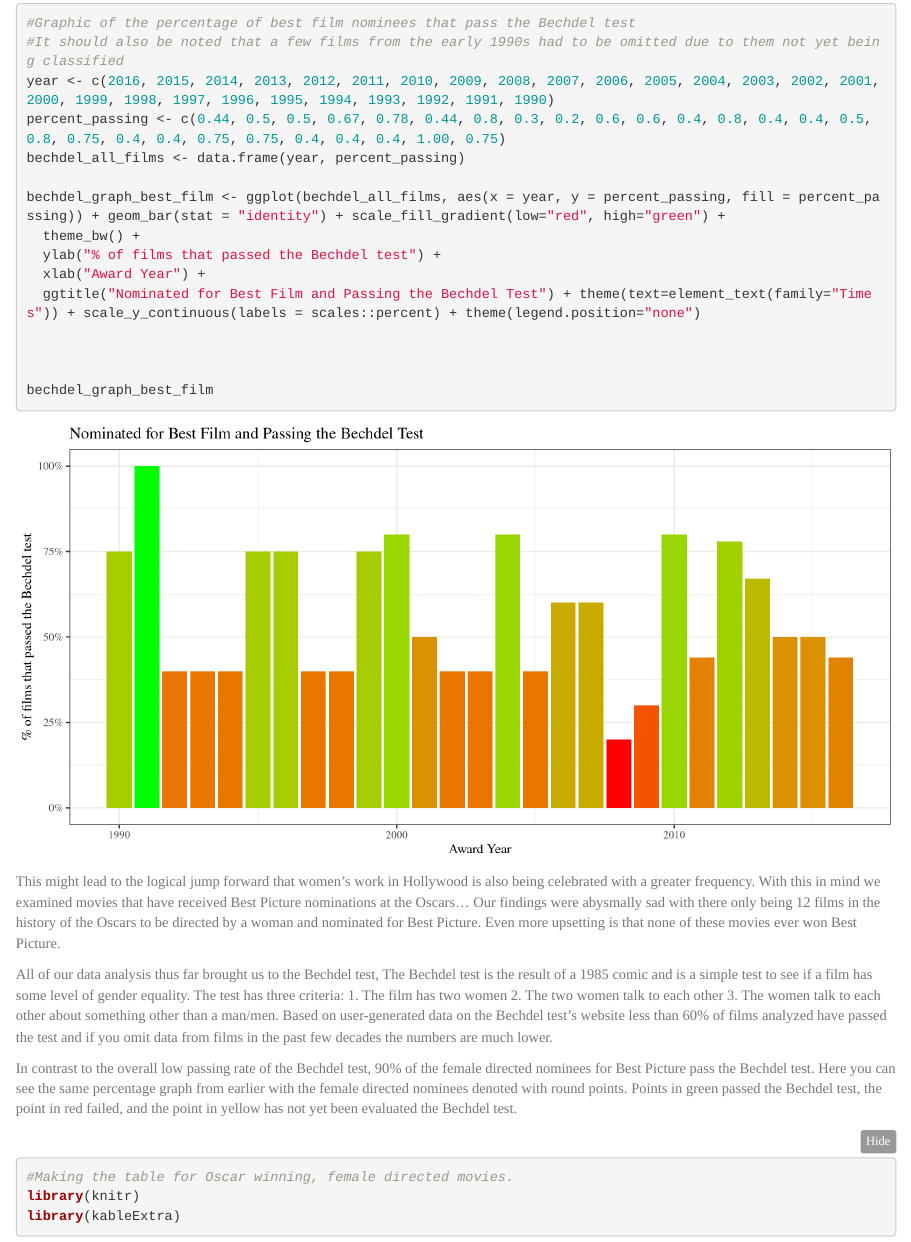
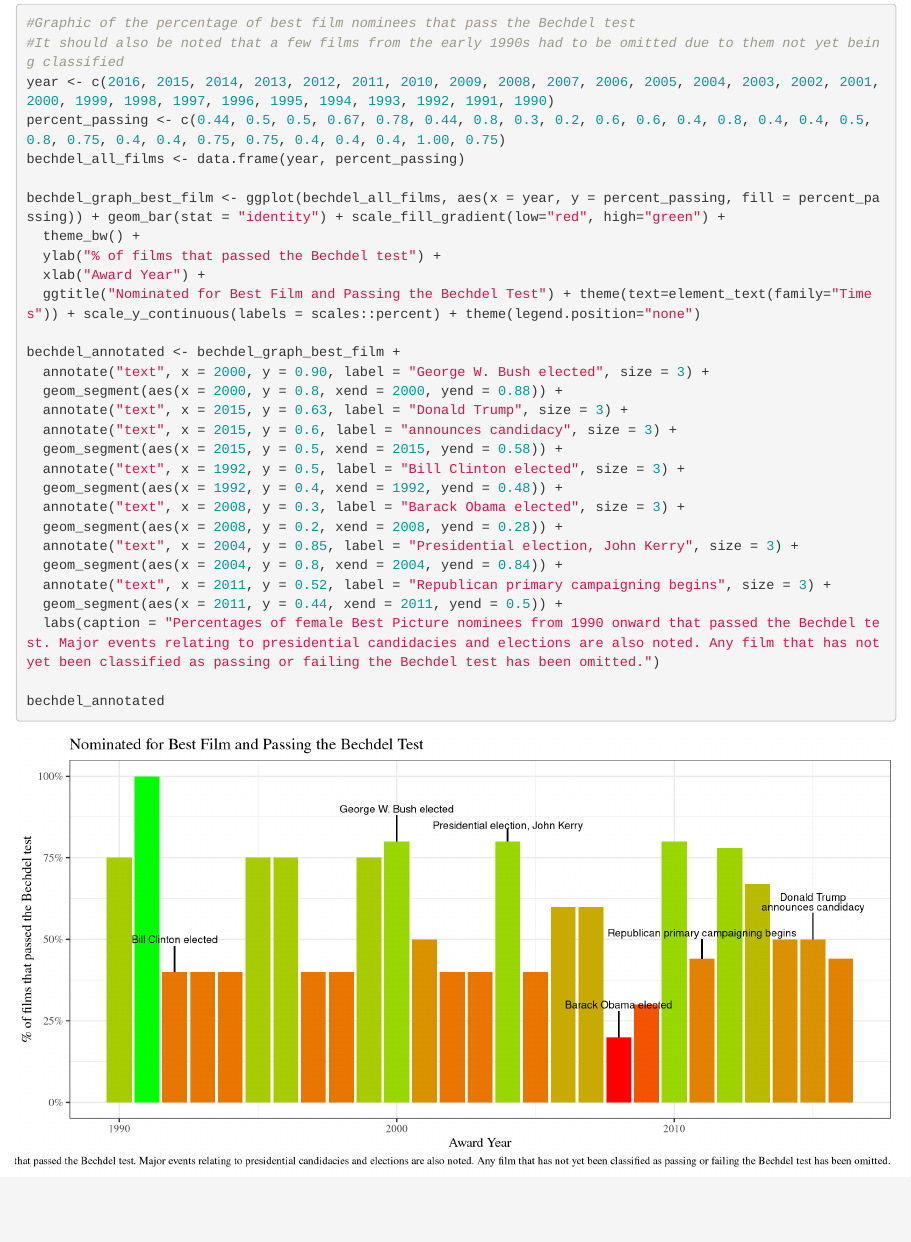
Before and after one commit to ltanji21/MiniProject4, an R Markdown document (MiniProject4.Rmd): the page in a window 1100 px wide, from 4030 px down before the commit and from 4830 px down after it, so that both start at the same text. Rendered offline with R 4.5, knitr and Pandoc, with nearby package versions; folded parts are opened; some code elsewhere in the file could not run offline.

Commit message:
Updating order od figures and adding a caption to the bar graph

````diff
--- a/MiniProject4.Rmd
+++ b/MiniProject4.Rmd
@@ -138,31 +136,3 @@ female_director_graph_best_film
-#Graphic of the percentage of best film nominees that pass the Bechdel test
-#It should also be noted that a few films from the early 1990s had to be omitted due to them not yet being classified
-year <- c(2016, 2015, 2014, 2013, 2012, 2011, 2010, 2009, 2008, 2007, 2006, 2005, 2004, 2003, 2002, 2001, 2000, 1999, 1998, 1997, 1996, 1995, 1994, 1993, 1992, 1991, 1990)
-percent_passing <- c(0.44, 0.5, 0.5, 0.67, 0.78, 0.44, 0.8, 0.3, 0.2, 0.6, 0.6, 0.4, 0.8, 0.4, 0.4, 0.5, 0.8, 0.75, 0.4, 0.4, 0.75, 0.75, 0.4, 0.4, 0.4, 1.00, 0.75)
-bechdel_all_films <- data.frame(year, percent_passing)
-
-bechdel_graph_best_film <- ggplot(bechdel_all_films, aes(x = year, y = percent_passing, fill = percent_passing)) + geom_bar(stat = "identity") + scale_fill_gradient(low="red", high="green") +
-  theme_bw() +
-  ylab("% of films that passed the Bechdel test") +
-  xlab("Award Year") +
-  ggtitle("Nominated for Best Film and Passing the Bechdel Test") + theme(text=element_text(family="Times")) + scale_y_continuous(labels = scales::percent) + theme(legend.position="none")
-
-
-
-bechdel_graph_best_film
-```
-
-
-This might lead to the logical jump forward that women’s work in Hollywood is also being celebrated with a greater frequency. With this in mind we examined movies that have received Best Picture nominations at the Oscars… Our findings were abysmally sad with there only being 12 films in the history of the Oscars to be directed by a woman and nominated for Best Picture. Even more upsetting is that none of these movies ever won Best Picture.
-
-All of our data analysis thus far brought us to the Bechdel test, The Bechdel test is the result of a 1985 comic and is a simple test to see if a film has some level of gender equality. The test has three criteria:
-1. The film has two women
-2. The two women talk to each other
-3. The women talk to each other about something other than a man/men.
-Based on user-generated data on the Bechdel test’s website less than 60% of films analyzed have passed the test and if you omit data from films in the past few decades the numbers are much lower.
-
-In contrast to the overall low passing rate of the Bechdel test, 90% of the female directed nominees for Best Picture pass the Bechdel test. Here you can see the same percentage graph from earlier with the female directed nominees denoted with round points. Points in green passed the Bechdel test, the point in red failed, and the point in yellow has not yet been evaluated the Bechdel test.
-
 ```{r, warning=FALSE, messages = FALSE}
 #Making the table for Oscar winning, female directed movies.
 library(knitr)
@@ -189,0 +161,29 @@ Oscars_directors_info
+#Graphic of the percentage of best film nominees that pass the Bechdel test
+#It should also be noted that a few films from the early 1990s had to be omitted due to them not yet being classified
+year <- c(2016, 2015, 2014, 2013, 2012, 2011, 2010, 2009, 2008, 2007, 2006, 2005, 2004, 2003, 2002, 2001, 2000, 1999, 1998, 1997, 1996, 1995, 1994, 1993, 1992, 1991, 1990)
+percent_passing <- c(0.44, 0.5, 0.5, 0.67, 0.78, 0.44, 0.8, 0.3, 0.2, 0.6, 0.6, 0.4, 0.8, 0.4, 0.4, 0.5, 0.8, 0.75, 0.4, 0.4, 0.75, 0.75, 0.4, 0.4, 0.4, 1.00, 0.75)
+bechdel_all_films <- data.frame(year, percent_passing)
+
+bechdel_graph_best_film <- ggplot(bechdel_all_films, aes(x = year, y = percent_passing, fill = percent_passing)) + geom_bar(stat = "identity") + scale_fill_gradient(low="red", high="green") +
+  theme_bw() +
+  ylab("% of films that passed the Bechdel test") +
+  xlab("Award Year") +
+  ggtitle("Nominated for Best Film and Passing the Bechdel Test") + theme(text=element_text(family="Times")) + scale_y_continuous(labels = scales::percent) + theme(legend.position="none")
+
+bechdel_annotated <- bechdel_graph_best_film +
+  annotate("text", x = 2000, y = 0.90, label = "George W. Bush elected", size = 3) +
+  geom_segment(aes(x = 2000, y = 0.8, xend = 2000, yend = 0.88)) +
+  annotate("text", x = 2015, y = 0.63, label = "Donald Trump", size = 3) +
+  annotate("text", x = 2015, y = 0.6, label = "announces candidacy", size = 3) +
+  geom_segment(aes(x = 2015, y = 0.5, xend = 2015, yend = 0.58)) +
+  annotate("text", x = 1992, y = 0.5, label = "Bill Clinton elected", size = 3) +
+  geom_segment(aes(x = 1992, y = 0.4, xend = 1992, yend = 0.48)) +
+  annotate("text", x = 2008, y = 0.3, label = "Barack Obama elected", size = 3) +
+  geom_segment(aes(x = 2008, y = 0.2, xend = 2008, yend = 0.28)) +
+  annotate("text", x = 2004, y = 0.85, label = "Presidential election, John Kerry", size = 3) +
+  geom_segment(aes(x = 2004, y = 0.8, xend = 2004, yend = 0.84)) +
+  annotate("text", x = 2011, y = 0.52, label = "Republican primary campaigning begins", size = 3) +
+  geom_segment(aes(x = 2011, y = 0.44, xend = 2011, yend = 0.5)) +
+  labs(caption = "Percentages of female Best Picture nominees from 1990 onward that passed the Bechdel test. Major events relating to presidential candidacies and elections are also noted. Any film that has not yet been classified as passing or failing the Bechdel test has been omitted.")
+
+bechdel_annotated
````
Also changed, not shown: MiniProject4.Rmd (16 more changed lines).
